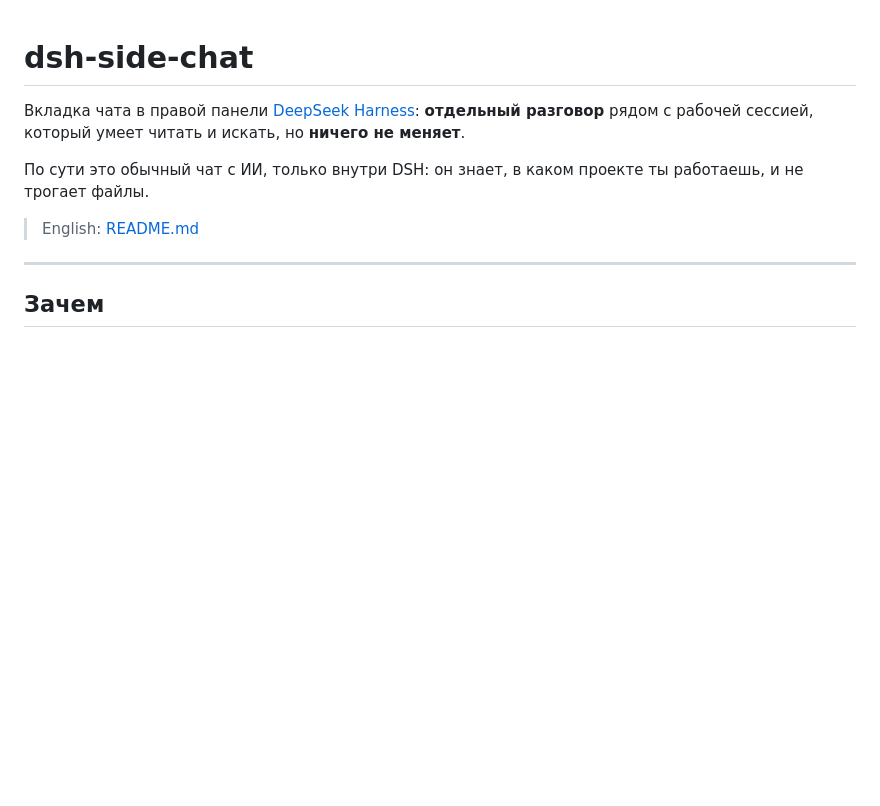
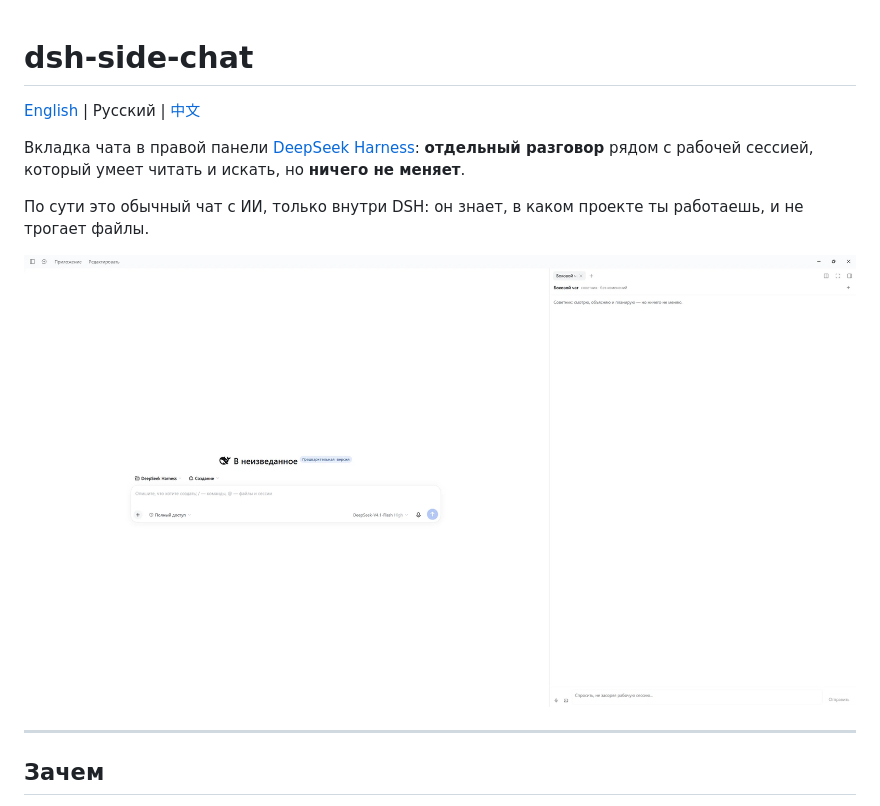
Before and after one commit to Uzumaku13/DSH-side-chat-advisor, a Markdown page: README.ru.md, the part around the change. GitHub-like rendering; pictures changed too: docs/side-chat-panel.png (added); blank space fills up the shorter version.

```diff
--- a/README.ru.md
+++ b/README.ru.md
@@ -1,4 +1,6 @@
 # dsh-side-chat
+
+[English](README.md) | Русский | [中文](README.zh.md)
 
 Вкладка чата в правой панели [DeepSeek Harness](https://github.com/deepseek-ai/deepseek-harness):
 **отдельный разговор** рядом с рабочей сессией, который умеет читать и искать,
@@ -7,7 +9,7 @@
 По сути это обычный чат с ИИ, только внутри DSH: он знает, в каком проекте ты работаешь,
 и не трогает файлы.
 
-> English: [README.md](README.md)
+![Боковой чат в правой панели: своя вкладка, пустое состояние с правилами и поле ввода с кнопками голоса и картинки](docs/side-chat-panel.png)
 
 ---
 
```
Also changed, not shown: CHANGELOG.md (+15 -0 lines), README.md (+4 -0 lines), README.zh.md (added, +200 -0 lines), 3 other files.
